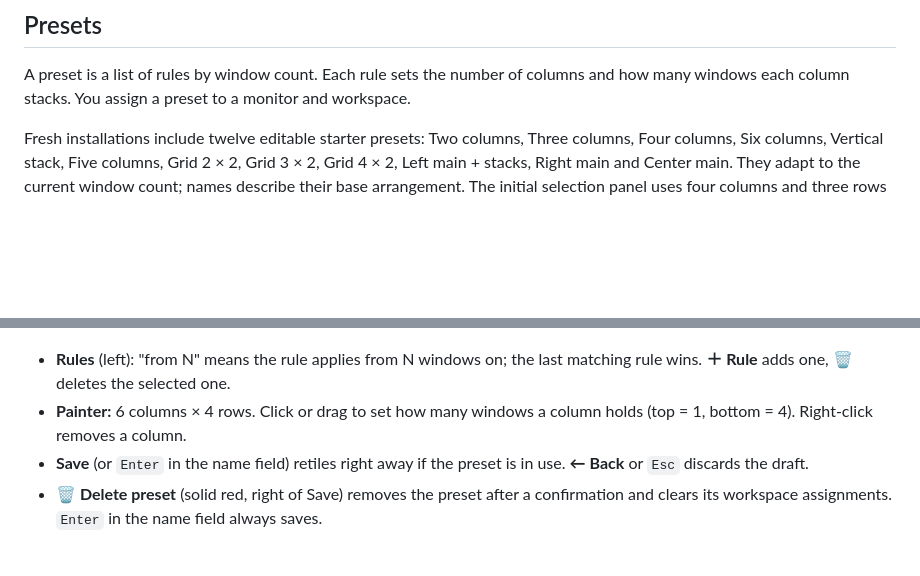
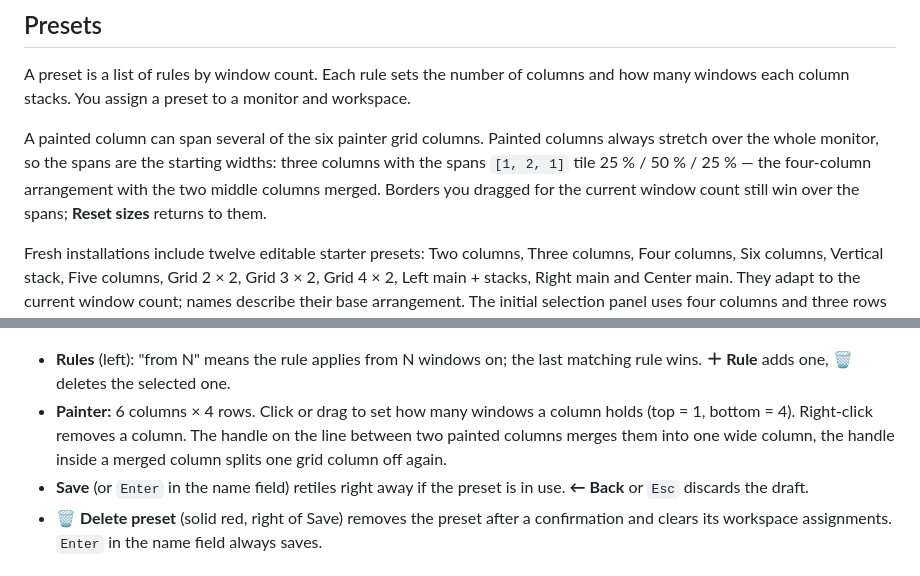
Before and after one commit to carsteneu/greenTile, a Markdown page: README.md, 2 parts joined by grey strips. Drawn GitHub-style; blank space fills up the shorter version.

```diff
--- a/README.md
+++ b/README.md
@@ -45,6 +45,8 @@ All keys can be changed on the **Hotkeys** page of the settings (Extensions mana
 
 A preset is a list of rules by window count. Each rule sets the number of columns and how many windows each column stacks. You assign a preset to a monitor and workspace.
 
+A painted column can span several of the six painter grid columns. Painted columns always stretch over the whole monitor, so the spans are the starting widths: three columns with the spans `[1, 2, 1]` tile 25 % / 50 % / 25 % — the four-column arrangement with the two middle columns merged. Borders you dragged for the current window count still win over the spans; **Reset sizes** returns to them.
+
 Fresh installations include twelve editable starter presets: Two columns, Three columns, Four columns, Six columns, Vertical stack, Five columns, Grid 2 × 2, Grid 3 × 2, Grid 4 × 2, Left main + stacks, Right main and Center main. They adapt to the current window count; names describe their base arrangement. The initial selection panel uses four columns and three rows on displays with sufficient space, with slightly smaller text. When space is limited the card area can scroll; the existing 600 px minimum panel width still applies.
 
 On the first start after upgrading to a version with these starters, greenTile adds them **once** to the existing list, even if that list is empty. Existing definitions, assignments and saved panel sizes are not replaced. A preset with the same name is kept as-is, and new presets receive unused IDs. A saved completion marker prevents later starts or updates from restoring starters you delete or modifying ones you rename or edit. Unreadable preset or layout data is left untouched, with the import postponed until it can be read safely. No starter preset is assigned automatically. This runs inside the extension, so it works with the updater, manual installation and Spices alike.
@@ -67,7 +69,7 @@ The preview on each card shows what a click would tile right now. No cell ever s
 ![Preset editor](docs/screenshots/preset-editor.png)
 
 - **Rules** (left): "from N" means the rule applies from N windows on; the last matching rule wins. **＋ Rule** adds one, **🗑** deletes the selected one.
-- **Painter:** 6 columns × 4 rows. Click or drag to set how many windows a column holds (top = 1, bottom = 4). Right-click removes a column.
+- **Painter:** 6 columns × 4 rows. Click or drag to set how many windows a column holds (top = 1, bottom = 4). Right-click removes a column. The handle on the line between two painted columns merges them into one wide column, the handle inside a merged column splits one grid column off again.
 - **Save** (or `Enter` in the name field) retiles right away if the preset is in use. **← Back** or `Esc` discards the draft.
 - **🗑 Delete preset** (solid red, right of Save) removes the preset after a confirmation and clears its workspace assignments. `Enter` in the name field always saves.
 
```
Also changed, not shown: FEATURES.md (+2 -1 lines).
